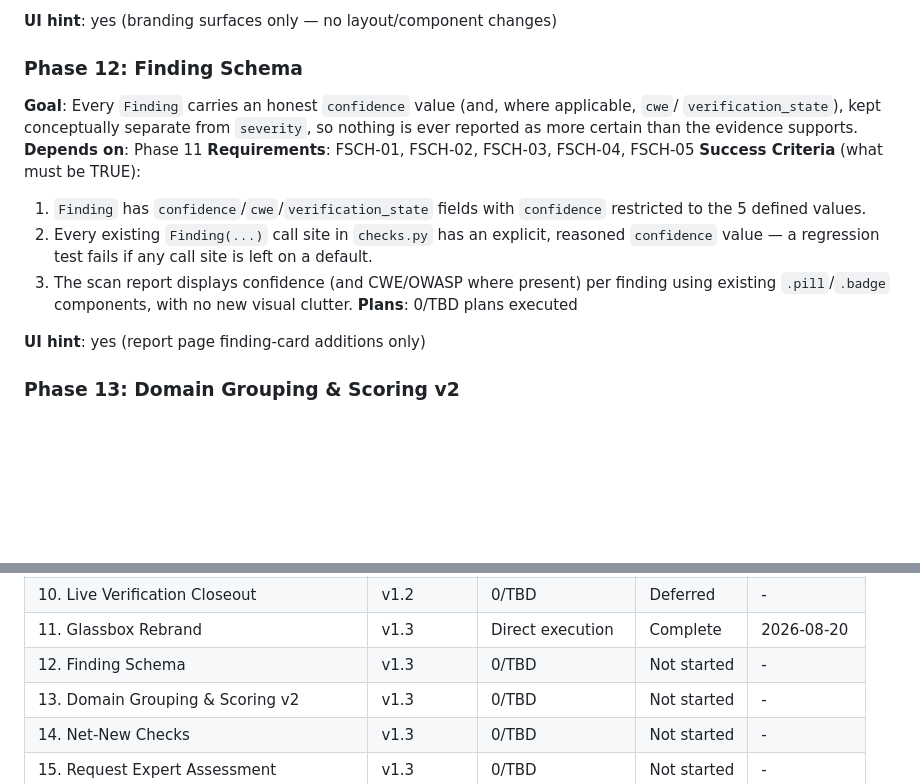
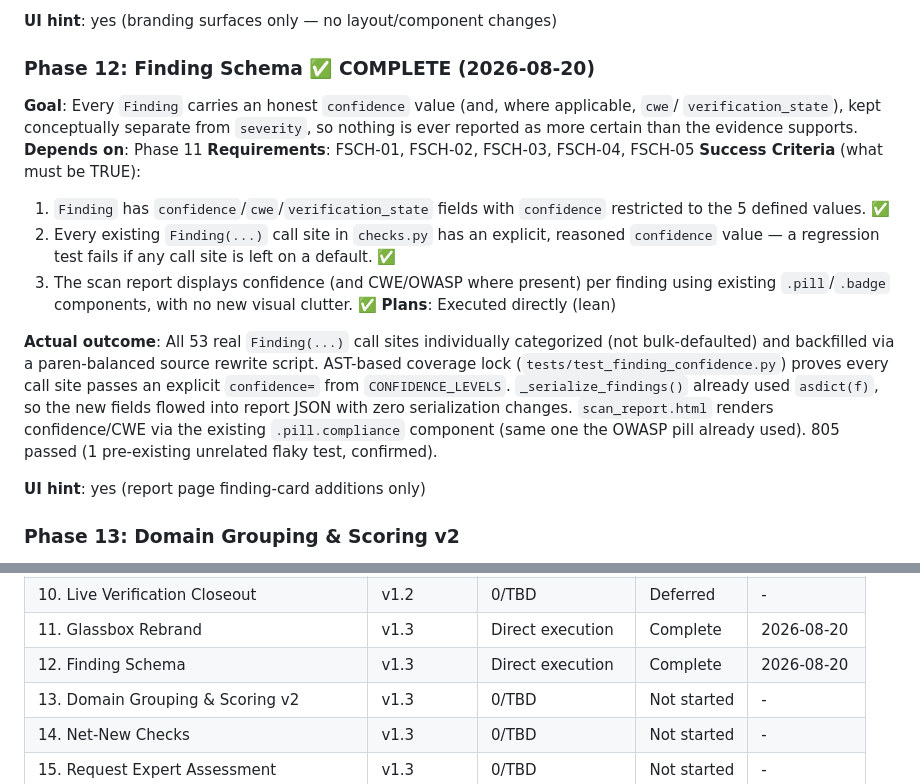
Before and after one commit to Ayomide1450/WebVulnScanner, a Markdown page: .planning/ROADMAP.md, 2 parts joined by grey strips. Rendered like a GitHub page; blank space fills up the shorter version.

```diff
--- a/.planning/ROADMAP.md
+++ b/.planning/ROADMAP.md
@@ -115,7 +115,7 @@ verification. `fly.toml` updated to target `glassboxsec`.
 
 **UI hint**: yes (branding surfaces only — no layout/component changes)
 
-### Phase 12: Finding Schema
+### Phase 12: Finding Schema ✅ COMPLETE (2026-08-20)
 
 **Goal**: Every `Finding` carries an honest `confidence` value (and, where applicable, `cwe`/
 `verification_state`), kept conceptually separate from `severity`, so nothing is ever reported as
@@ -125,12 +125,20 @@ more certain than the evidence supports.
 **Success Criteria** (what must be TRUE):
 
   1. `Finding` has `confidence`/`cwe`/`verification_state` fields with `confidence` restricted to
-     the 5 defined values.
+     the 5 defined values. ✅
   2. Every existing `Finding(...)` call site in `checks.py` has an explicit, reasoned `confidence`
-     value — a regression test fails if any call site is left on a default.
+     value — a regression test fails if any call site is left on a default. ✅
   3. The scan report displays confidence (and CWE/OWASP where present) per finding using existing
-     `.pill`/`.badge` components, with no new visual clutter.
-**Plans**: 0/TBD plans executed
+     `.pill`/`.badge` components, with no new visual clutter. ✅
+**Plans**: Executed directly (lean)
+
+**Actual outcome**: All 53 real `Finding(...)` call sites individually categorized (not
+bulk-defaulted) and backfilled via a paren-balanced source rewrite script. AST-based coverage
+lock (`tests/test_finding_confidence.py`) proves every call site passes an explicit
+`confidence=` from `CONFIDENCE_LEVELS`. `_serialize_findings()` already used `asdict(f)`, so the
+new fields flowed into report JSON with zero serialization changes. `scan_report.html` renders
+confidence/CWE via the existing `.pill.compliance` component (same one the OWASP pill already
+used). 805 passed (1 pre-existing unrelated flaky test, confirmed).
 
 **UI hint**: yes (report page finding-card additions only)
 
@@ -208,7 +216,7 @@ existing admin-panel table patterns)
 | 9. SEO, Performance & UX States | v1.1 | 4/4 | Complete | 2026-08-20 |
 | 10. Live Verification Closeout | v1.2 | 0/TBD | Deferred | - |
 | 11. Glassbox Rebrand | v1.3 | Direct execution | Complete | 2026-08-20 |
-| 12. Finding Schema | v1.3 | 0/TBD | Not started | - |
+| 12. Finding Schema | v1.3 | Direct execution | Complete | 2026-08-20 |
 | 13. Domain Grouping & Scoring v2 | v1.3 | 0/TBD | Not started | - |
 | 14. Net-New Checks | v1.3 | 0/TBD | Not started | - |
 | 15. Request Expert Assessment | v1.3 | 0/TBD | Not started | - |
```
Also changed, not shown: .planning/REQUIREMENTS.md (+6 -6 lines), .planning/STATE.md (+4 -4 lines).
